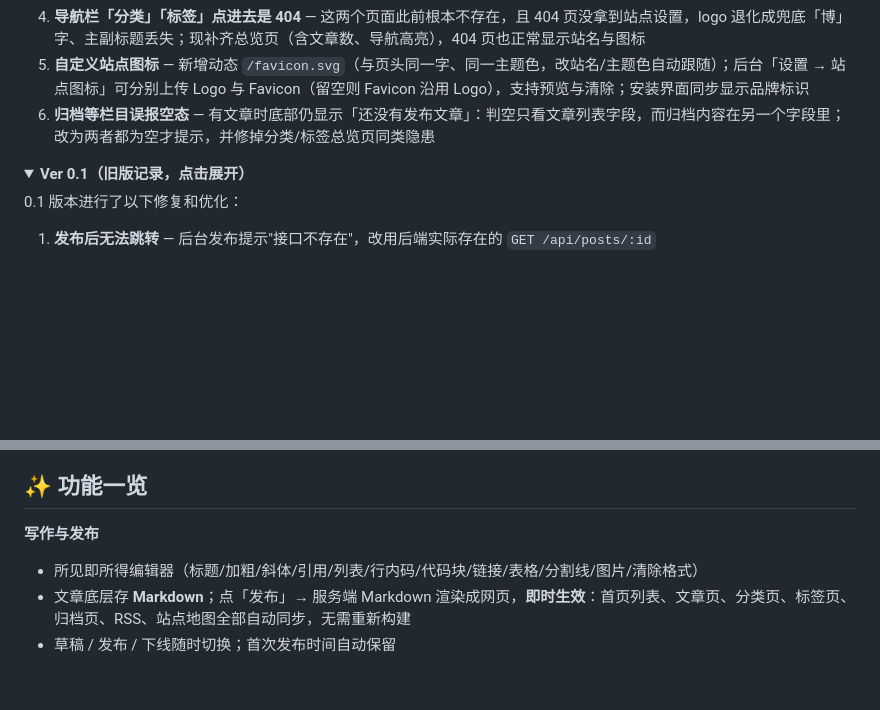
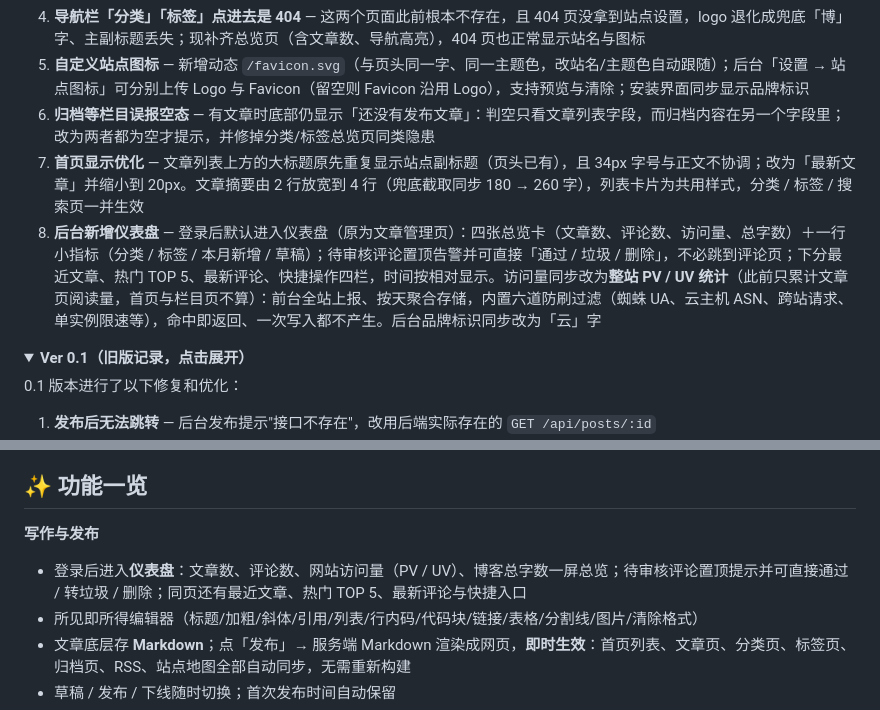
Before and after one commit to sinoguo001/cloudflare-blog, a Markdown page: README.md, 2 parts joined by grey strips. Drawn GitHub-style; folded sections open; blank space fills up the shorter version.

```diff
--- a/README.md
+++ b/README.md
@@ -25,6 +25,8 @@
 4. **导航栏「分类」「标签」点进去是 404** — 这两个页面此前根本不存在，且 404 页没拿到站点设置，logo 退化成兜底「博」字、主副标题丢失；现补齐总览页（含文章数、导航高亮），404 页也正常显示站名与图标
 5. **自定义站点图标** — 新增动态 `/favicon.svg`（与页头同一字、同一主题色，改站名/主题色自动跟随）；后台「设置 → 站点图标」可分别上传 Logo 与 Favicon（留空则 Favicon 沿用 Logo），支持预览与清除；安装界面同步显示品牌标识
 6. **归档等栏目误报空态** — 有文章时底部仍显示「还没有发布文章」：判空只看文章列表字段，而归档内容在另一个字段里；改为两者都为空才提示，并修掉分类/标签总览页同类隐患
+7. **首页显示优化** — 文章列表上方的大标题原先重复显示站点副标题（页头已有），且 34px 字号与正文不协调；改为「最新文章」并缩小到 20px。文章摘要由 2 行放宽到 4 行（兜底截取同步 180 → 260 字），列表卡片为共用样式，分类 / 标签 / 搜索页一并生效
+8. **后台新增仪表盘** — 登录后默认进入仪表盘（原为文章管理页）：四张总览卡（文章数、评论数、访问量、总字数）＋一行小指标（分类 / 标签 / 本月新增 / 草稿）；待审核评论置顶告警并可直接「通过 / 垃圾 / 删除」，不必跳到评论页；下分最近文章、热门 TOP 5、最新评论、快捷操作四栏，时间按相对显示。访问量同步改为**整站 PV / UV 统计**（此前只累计文章页阅读量，首页与栏目页不算）：前台全站上报、按天聚合存储，内置六道防刷过滤（蜘蛛 UA、云主机 ASN、跨站请求、单实例限速等），命中即返回、一次写入都不产生。后台品牌标识同步改为「云」字
 
 <details>
 <summary><b>Ver 0.1（旧版记录，点击展开）</b></summary>
@@ -50,6 +52,7 @@
 ## ✨ 功能一览
 
 **写作与发布**
+- 登录后进入**仪表盘**：文章数、评论数、网站访问量（PV / UV）、博客总字数一屏总览；待审核评论置顶提示并可直接通过 / 转垃圾 / 删除；同页还有最近文章、热门 TOP 5、最新评论与快捷入口
 - 所见即所得编辑器（标题/加粗/斜体/引用/列表/行内码/代码块/链接/表格/分割线/图片/清除格式）
 - 文章底层存 **Markdown**；点「发布」→ 服务端 Markdown 渲染成网页，**即时生效**：首页列表、文章页、分类页、标签页、归档页、RSS、站点地图全部自动同步，无需重新构建
 - 草稿 / 发布 / 下线随时切换；首次发布时间自动保留
```
Also changed, not shown: CHANGELOG.md (+2 -0 lines).
